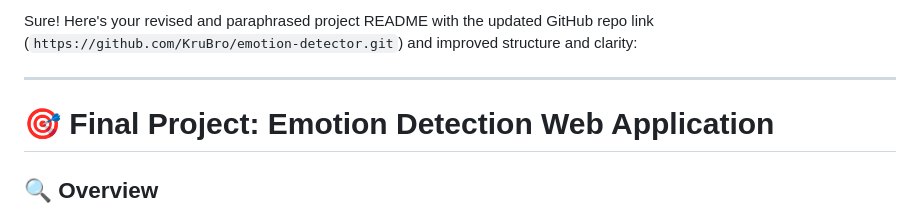
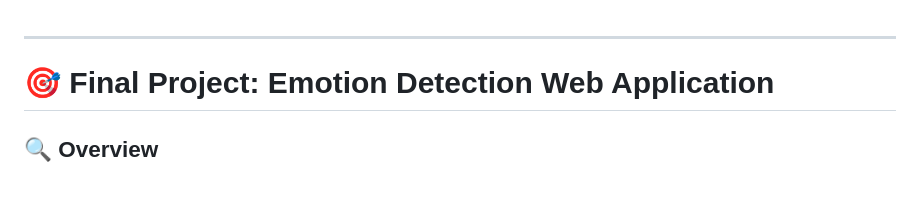
Before and after one commit to KruBro/emotion-detector, a Markdown page: README.md, the part around the change. Rendered like a GitHub page; blank space fills up the shorter version.

```diff
--- a/README.md
+++ b/README.md
@@ -1,4 +1,3 @@
-Sure! Here's your revised and paraphrased project README with the updated GitHub repo link (`https://github.com/KruBro/emotion-detector.git`) and improved structure and clarity:
 
 ---
 
```
